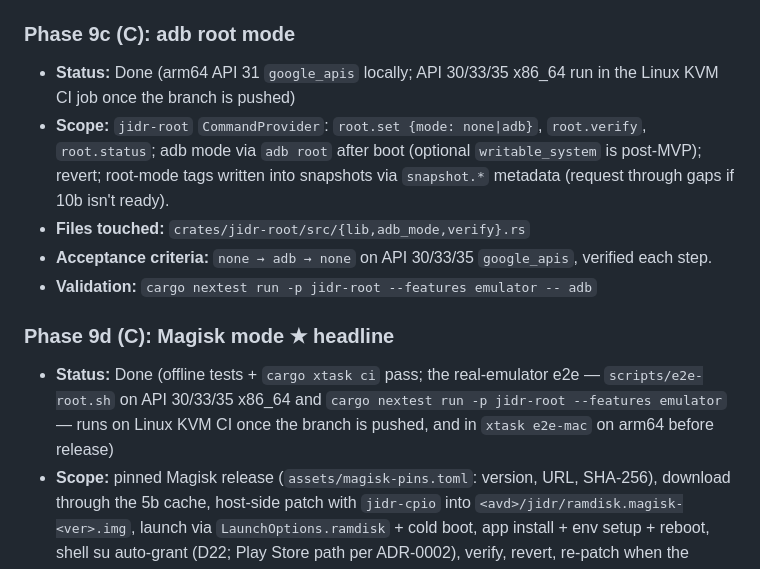
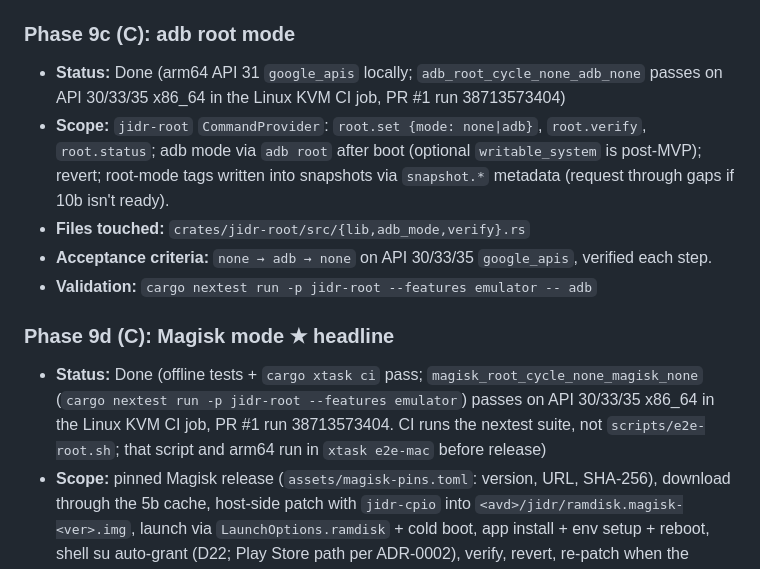
Before and after one commit to AbdurahmanAlmehdi/jidr, a Markdown page: docs/plan/2026-10-13-feat-jidr-emulator-suite-plan.md, the part around the change. Rendered like a GitHub page.

Commit message:
docs: 9c/9d record their Linux KVM CI runs; G10 Done

```diff
--- a/docs/plan/2026-10-13-feat-jidr-emulator-suite-plan.md
+++ b/docs/plan/2026-10-13-feat-jidr-emulator-suite-plan.md
@@ -328,14 +328,14 @@ The parity map's ⚠️ rows (🔎 research) are **out of MVP scope**. No agent
 - **Validation:** `cargo nextest run -p jidr-cpio`
 
 ### Phase 9c (C): adb root mode
-- **Status:** Done (arm64 API 31 `google_apis` locally; API 30/33/35 x86_64 run in the Linux KVM CI job once the branch is pushed)
+- **Status:** Done (arm64 API 31 `google_apis` locally; `adb_root_cycle_none_adb_none` passes on API 30/33/35 x86_64 in the Linux KVM CI job, PR #1 run 38713573404)
 - **Scope:** `jidr-root` `CommandProvider`: `root.set {mode: none|adb}`, `root.verify`, `root.status`; adb mode via `adb root` after boot (optional `writable_system` is post-MVP); revert; root-mode tags written into snapshots via `snapshot.*` metadata (request through gaps if 10b isn't ready).
 - **Files touched:** `crates/jidr-root/src/{lib,adb_mode,verify}.rs`
 - **Acceptance criteria:** `none → adb → none` on API 30/33/35 `google_apis`, verified each step.
 - **Validation:** `cargo nextest run -p jidr-root --features emulator -- adb`
 
 ### Phase 9d (C): Magisk mode ★ headline
-- **Status:** Done (offline tests + `cargo xtask ci` pass; the real-emulator e2e — `scripts/e2e-root.sh` on API 30/33/35 x86_64 and `cargo nextest run -p jidr-root --features emulator` — runs on Linux KVM CI once the branch is pushed, and in `xtask e2e-mac` on arm64 before release)
+- **Status:** Done (offline tests + `cargo xtask ci` pass; `magisk_root_cycle_none_magisk_none` (`cargo nextest run -p jidr-root --features emulator`) passes on API 30/33/35 x86_64 in the Linux KVM CI job, PR #1 run 38713573404. CI runs the nextest suite, not `scripts/e2e-root.sh`; that script and arm64 run in `xtask e2e-mac` before release)
 - **Scope:** pinned Magisk release (`assets/magisk-pins.toml`: version, URL, SHA-256), download through the 5b cache, host-side patch with `jidr-cpio` into `<avd>/jidr/ramdisk.magisk-<ver>.img`, launch via `LaunchOptions.ramdisk` + cold boot, app install + env setup + reboot, shell su auto-grant (D22; Play Store path per ADR-0002), verify, revert, re-patch when the pristine hash or the pin changes, Play Integrity notice, `docs/root.md`, and `root.module.install {path}` (`magisk --install-module` + reboot) used by the player's zip drop (D35, R12).
 - **Files touched:** `crates/jidr-root/src/magisk/**`, `assets/magisk-pins.toml`, `docs/root.md`, `scripts/e2e-root.sh`
 - **Acceptance criteria:** `scripts/e2e-root.sh` cycles none → adb → magisk → none on API 30/33/35 `google_apis` and checks `su -c id` = uid=0 in magisk mode; the SDK `ramdisk.img` hash is unchanged at the end. Linux KVM (x86_64) on PRs; arm64 in `xtask e2e-mac` before release.
```
Also changed, not shown: docs/gaps.md (+1 -1 lines).
